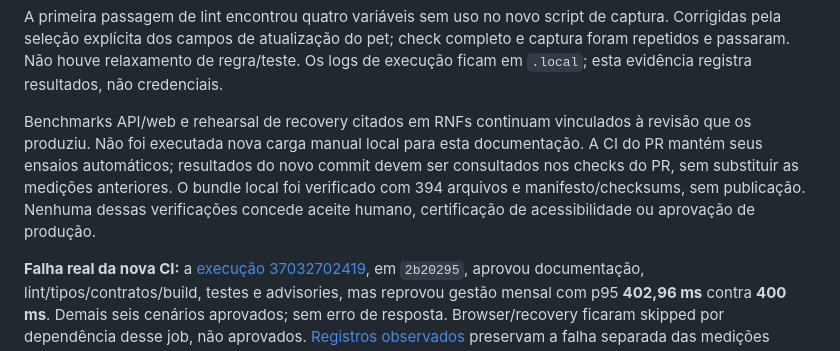
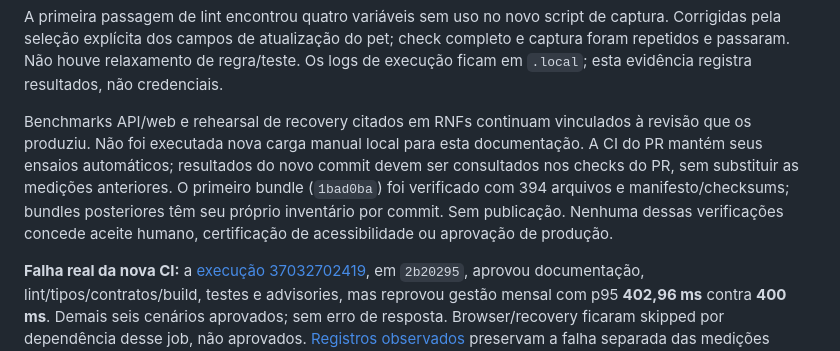
Before and after one commit to O-marqs/petland-2.0, a Markdown page: docs/evidence/Documentation-review.md, the part around the change. GitHub-like rendering.

Commit message:
docs: identify the exact archive behind the recorded inventory

```diff
--- a/docs/evidence/Documentation-review.md
+++ b/docs/evidence/Documentation-review.md
@@ -77,7 +77,7 @@ Resultados locais executados em 02/10/2026, sobre a árvore documental com a mes
 
 A primeira passagem de lint encontrou quatro variáveis sem uso no novo script de captura. Corrigidas pela seleção explícita dos campos de atualização do pet; check completo e captura foram repetidos e passaram. Não houve relaxamento de regra/teste. Os logs de execução ficam em `.local`; esta evidência registra resultados, não credenciais.
 
-Benchmarks API/web e rehearsal de recovery citados em RNFs continuam vinculados à revisão que os produziu. Não foi executada nova carga manual local para esta documentação. A CI do PR mantém seus ensaios automáticos; resultados do novo commit devem ser consultados nos checks do PR, sem substituir as medições anteriores. O bundle local foi verificado com 394 arquivos e manifesto/checksums, sem publicação. Nenhuma dessas verificações concede aceite humano, certificação de acessibilidade ou aprovação de produção.
+Benchmarks API/web e rehearsal de recovery citados em RNFs continuam vinculados à revisão que os produziu. Não foi executada nova carga manual local para esta documentação. A CI do PR mantém seus ensaios automáticos; resultados do novo commit devem ser consultados nos checks do PR, sem substituir as medições anteriores. O primeiro bundle (`1bad0ba`) foi verificado com 394 arquivos e manifesto/checksums; bundles posteriores têm seu próprio inventário por commit. Sem publicação. Nenhuma dessas verificações concede aceite humano, certificação de acessibilidade ou aprovação de produção.
 
 **Falha real da nova CI:** a [execução 37032702419](https://github.com/O-marqs/petland-2.0/actions/runs/37032702419), em `2b20295`, aprovou documentação, lint/tipos/contratos/build, testes e advisories, mas reprovou gestão mensal com p95 **402,96 ms** contra **400 ms**. Demais seis cenários aprovados; sem erro de resposta. Browser/recovery ficaram skipped por dependência desse job, não aprovados. [Registros observados](Documentation-review-api-ci-attempt-1.json) preservam a falha separada das medições anteriores. Uma nova execução com a mesma fonte funcional confere repetibilidade; não há otimização funcional, meta relaxada ou declaração de causa comprovada nesta revisão. Resultado final dos checks deve ser consultado no PR #11.
 
```
